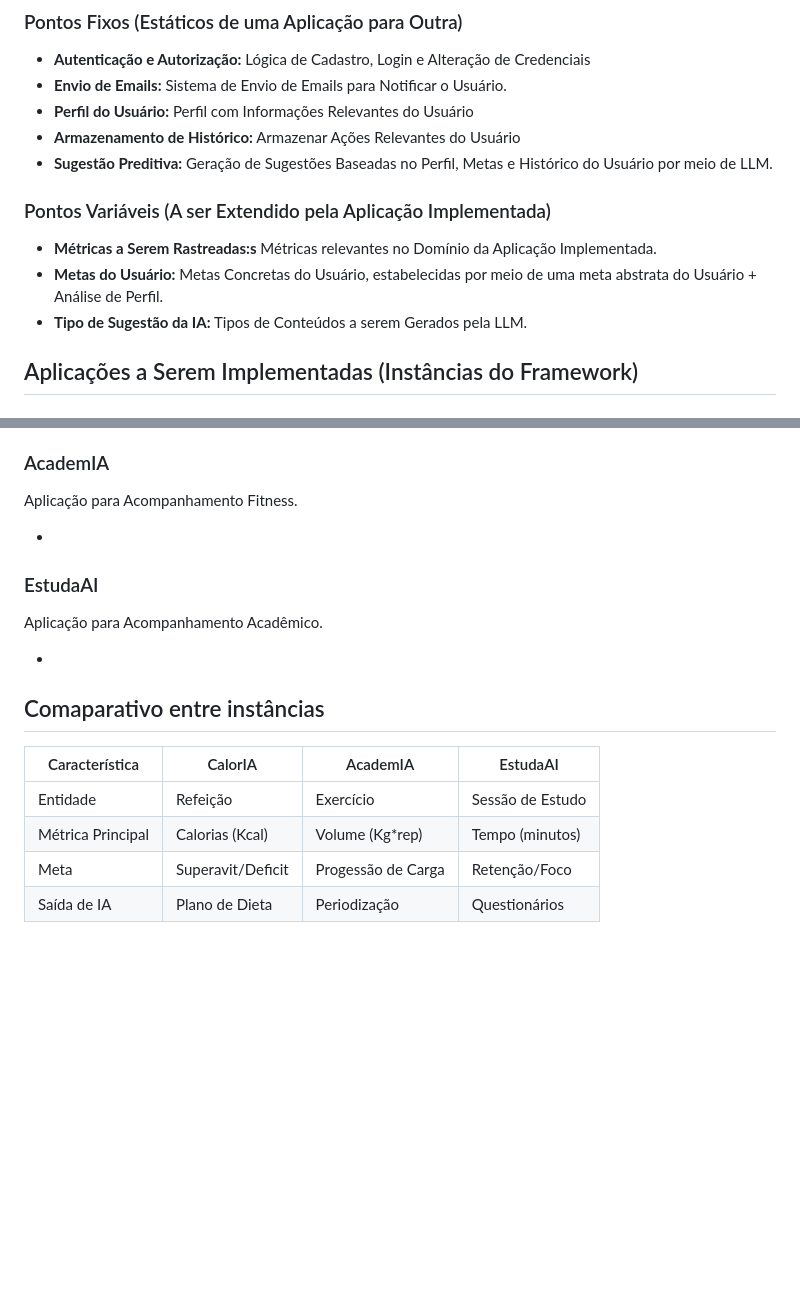
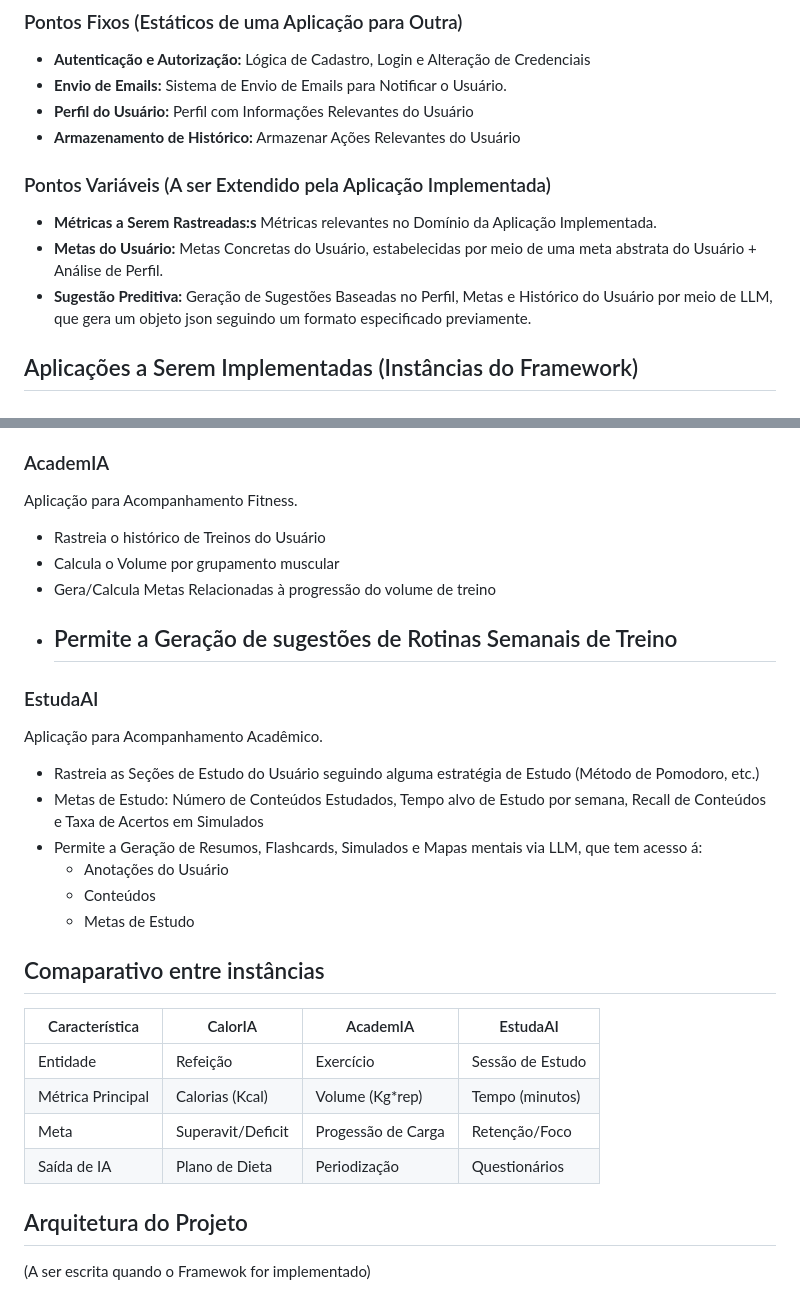
Before and after one commit to thallystorres/calorie-tracker-engsoft, a Markdown page: proposta_framework.md, 2 parts joined by grey strips. Rendered like a GitHub page; blank space fills up the shorter version.

Commit message:
Detalhando as instâncias

```diff
--- a/proposta_framework.md
+++ b/proposta_framework.md
@@ -22,13 +22,12 @@ O Framework a ser gerado deve ser extraído das funcionalidades implementadas na
 - **Envio de Emails:** Sistema de Envio de Emails para Notificar o Usuário.
 - **Perfil do Usuário:** Perfil com Informações Relevantes do Usuário
 - **Armazenamento de Histórico:** Armazenar Ações Relevantes do Usuário
-- **Sugestão Preditiva:** Geração de Sugestões Baseadas no Perfil, Metas e Histórico do Usuário por meio de LLM.
 
 ### Pontos Variáveis (A ser Extendido pela Aplicação Implementada)
 
 - **Métricas a Serem Rastreadas:s** Métricas relevantes no Domínio da Aplicação Implementada.
 - **Metas do Usuário:** Metas Concretas do Usuário, estabelecidas por meio de uma meta abstrata do Usuário + Análise de Perfil.
-- **Tipo de Sugestão da IA:** Tipos de Conteúdos a serem Gerados pela LLM.
+- **Sugestão Preditiva:** Geração de Sugestões Baseadas no Perfil, Metas e Histórico do Usuário por meio de LLM, que gera um objeto json seguindo um formato especificado previamente.
 
 ## Aplicações a Serem Implementadas (Instâncias do Framework)
 
@@ -50,12 +49,25 @@ Aplicação para acompanhamento nutricional.
 
 Aplicação para Acompanhamento Fitness.
 
--
+<!-- Pemritir outros esportes além de Musculação? -->
+- Rastreia o histórico de Treinos do Usuário
+- Calcula o Volume por grupamento muscular
+- Gera/Calcula Metas Relacionadas à progressão do volume de treino
+- Permite a Geração de sugestões de Rotinas Semanais de Treino
+  -
+
 ### EstudaAI
 
 Aplicação para Acompanhamento Acadêmico.
 
--
+<!-- Permitir Estudar pelo método de Rubber Duck com a IA -->
+- Rastreia as Seções de Estudo do Usuário seguindo alguma estratégia de Estudo (Método de Pomodoro, etc.)
+- Metas de Estudo: Número de Conteúdos Estudados, Tempo alvo de Estudo por semana, Recall de Conteúdos e Taxa de Acertos em Simulados
+- Permite a Geração de Resumos, Flashcards, Simulados e Mapas mentais via LLM, que tem acesso á:
+  - Anotações do Usuário
+  - Conteúdos
+  - Metas de Estudo
+
 
 ## Comaparativo entre instâncias
 
@@ -65,3 +77,7 @@ Aplicação para Acompanhamento Acadêmico.
 | Métrica Principal | Calorias (Kcal)   | Volume (Kg\*rep)   | Tempo (minutos)  |
 | Meta              | Superavit/Deficit | Progessão de Carga | Retenção/Foco    |
 | Saída de IA       | Plano de Dieta    | Periodização       | Questionários    |
+
+## Arquitetura do Projeto
+
+(A ser escrita quando o Framewok for implementado)
```
